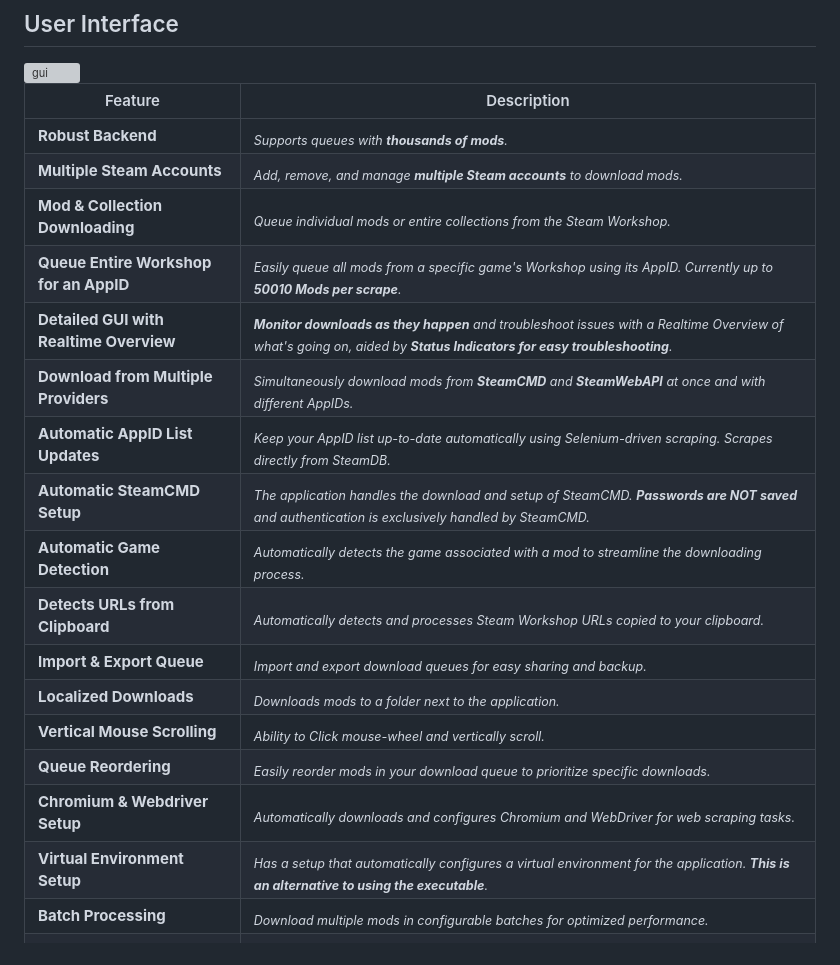
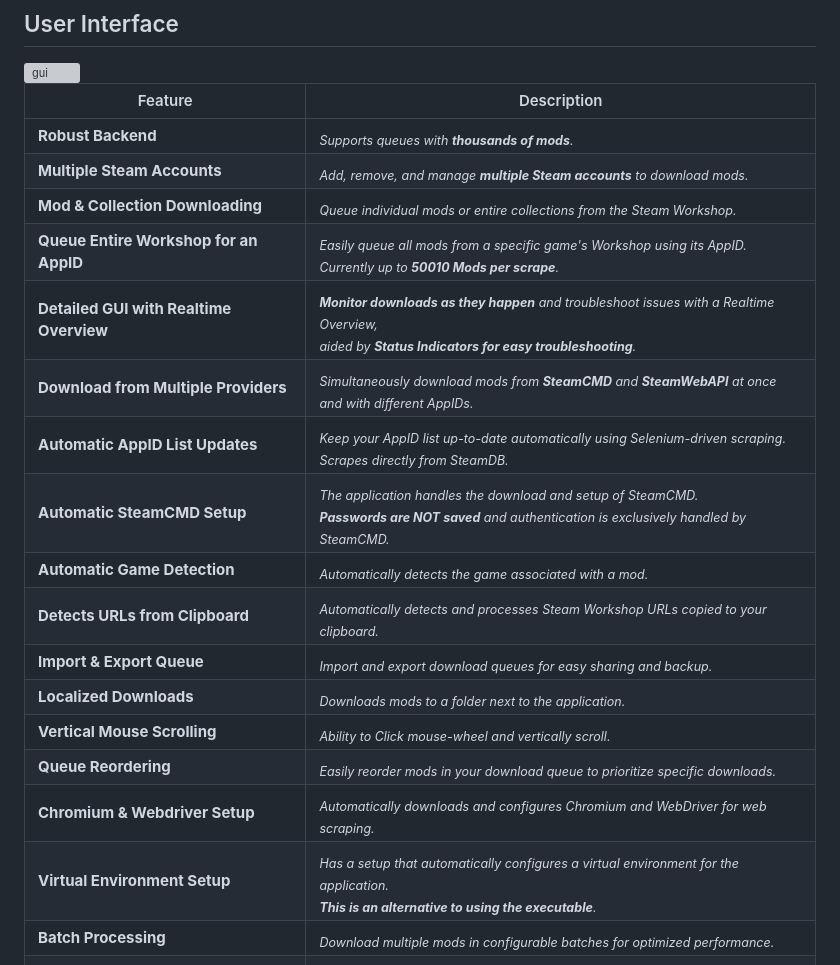
Before and after one commit to dane-9/Streamline-Workshop-Downloader, a Markdown page: README.md, the part around the change printed below. GitHub-like rendering; grey boxes are pictures that could not be loaded.

```diff
--- a/README.md
+++ b/README.md
@@ -12,17 +12,17 @@
 | **Robust Backend**                            | *<sub>Supports queues with **thousands of mods**.</sub>*                                                                                                                                              |
 | **Multiple Steam Accounts**                   | *<sub>Add, remove, and manage **multiple Steam accounts** to download mods.</sub>*                                                                                                                     |
 | **Mod & Collection Downloading**              | *<sub>Queue individual mods or entire collections from the Steam Workshop.</sub>*                                                                                                                     |
-| **Queue Entire Workshop for an AppID**        | *<sub>Easily queue all mods from a specific game's Workshop using its AppID. Currently up to **50010 Mods per scrape**.</sub>*                                                                           |
-| **Detailed GUI with Realtime Overview**       | *<sub>**Monitor downloads as they happen** and troubleshoot issues with a Realtime Overview of what's going on, aided by **Status Indicators for easy troubleshooting**.</sub>*                 |
-| **Download from Multiple Providers**  | *<sub>Simultaneously download mods from **SteamCMD** and **SteamWebAPI** at once and with different AppIDs.</sub>*                                                                                   |
-| **Automatic AppID List Updates**              | *<sub>Keep your AppID list up-to-date automatically using Selenium-driven scraping. Scrapes directly from SteamDB.</sub>*                                                                              |
-| **Automatic SteamCMD Setup**                  | *<sub>The application handles the download and setup of SteamCMD. **Passwords are NOT saved** and authentication is exclusively handled by SteamCMD.</sub>*                                        |
-| **Automatic Game Detection**                  | *<sub>Automatically detects the game associated with a mod to streamline the downloading process.</sub>*                                                                                             |
+| **Queue Entire Workshop for an AppID**        | *<sub>Easily queue all mods from a specific game's Workshop using its AppID.<br>Currently up to **50010 Mods per scrape**.</sub>*                                                                           |
+| **Detailed GUI with Realtime Overview**       | *<sub>**Monitor downloads as they happen** and troubleshoot issues with a Realtime Overview,<br>aided by **Status Indicators for easy troubleshooting**.</sub>*                 |
+| **Download from Multiple Providers**  | *<sub>Simultaneously download mods from **SteamCMD** and **SteamWebAPI** at once<br>and with different AppIDs.</sub>*                                                                                   |
+| **Automatic AppID List Updates**              | *<sub>Keep your AppID list up-to-date automatically using Selenium-driven scraping.<br>Scrapes directly from SteamDB.</sub>*                                                                              |
+| **Automatic SteamCMD Setup**                  | *<sub>The application handles the download and setup of SteamCMD.<br>**Passwords are NOT saved** and authentication is exclusively handled by SteamCMD.</sub>*                                        |
+| **Automatic Game Detection**                  | *<sub>Automatically detects the game associated with a mod.</sub>*                                                                                             |
 | **Detects URLs from Clipboard**           | *<sub>Automatically detects and processes Steam Workshop URLs copied to your clipboard.</sub>*                                                                                                         |
 | **Import & Export Queue**                     | *<sub>Import and export download queues for easy sharing and backup.</sub>*                                                                                                                             |
 | **Localized Downloads**                       | *<sub>Downloads mods to a folder next to the application.</sub>*                                                                                                                                      |
 | **Vertical Mouse Scrolling**                  | *<sub>Ability to Click mouse-wheel and vertically scroll.</sub>*                                                                                                                                      |
 | **Queue Reordering**                          | *<sub>Easily reorder mods in your download queue to prioritize specific downloads.</sub>*                                                                                                              |
-| **Chromium & Webdriver Setup**      | *<sub>Automatically downloads and configures Chromium and WebDriver for web scraping tasks.</sub>*                                                                                                      |
-| **Virtual Environment Setup**       | *<sub>Has a setup that automatically configures a virtual environment for the application. **This is an alternative to using the executable**.</sub>*                                                |
+| **Chromium & Webdriver Setup**      | *<sub>Automatically downloads and configures Chromium and WebDriver for web scraping.</sub>*                                                                                                      |
+| **Virtual Environment Setup**       | *<sub>Has a setup that automatically configures a virtual environment for the application.<br>**This is an alternative to using the executable**.</sub>*                                                |
 | **Batch Processing**                          | *<sub>Download multiple mods in configurable batches for optimized performance.</sub>*                                                                                                                  |
```
Also changed, not shown: other parts of README.md (+1 -1 lines).
